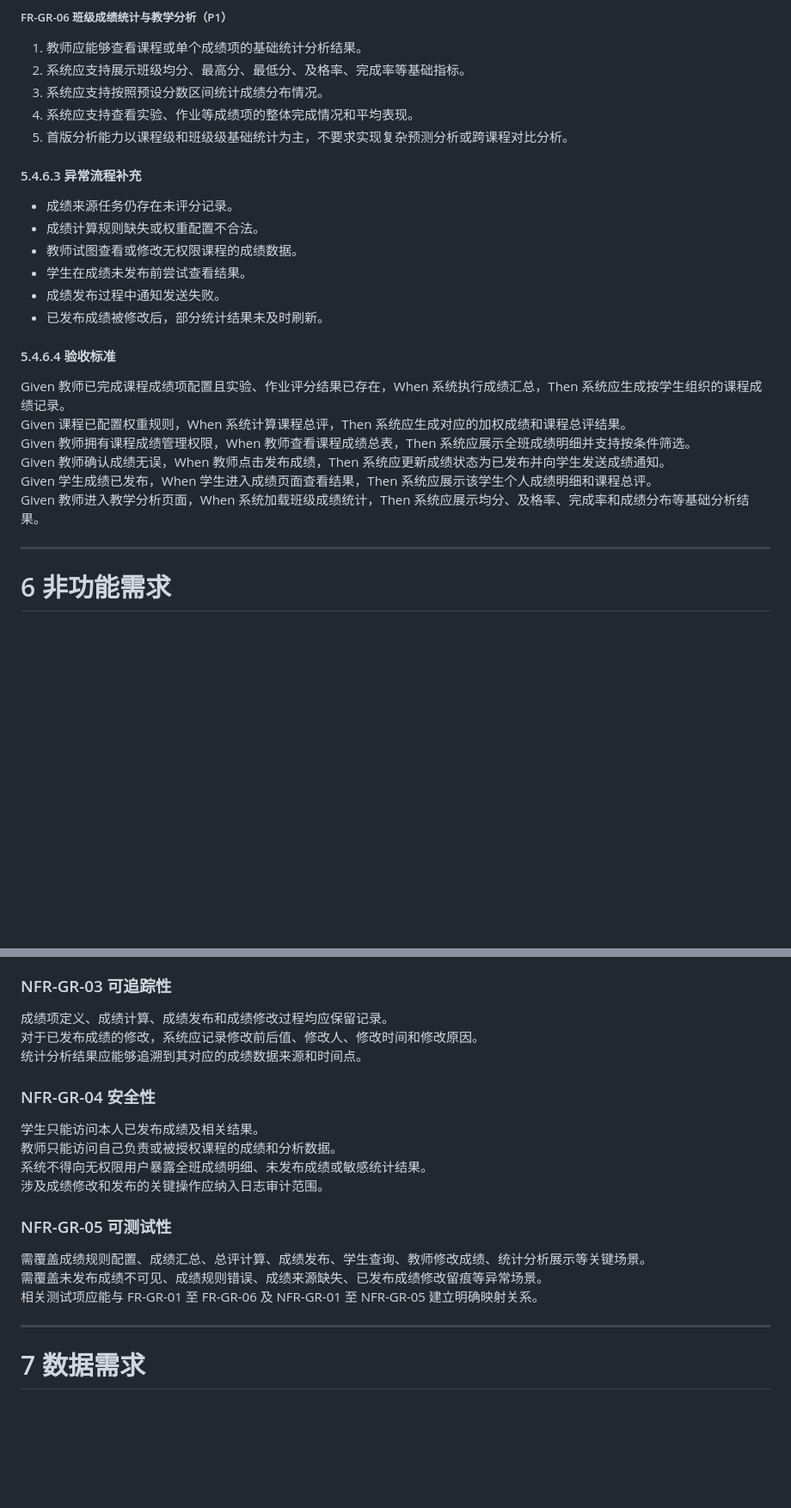
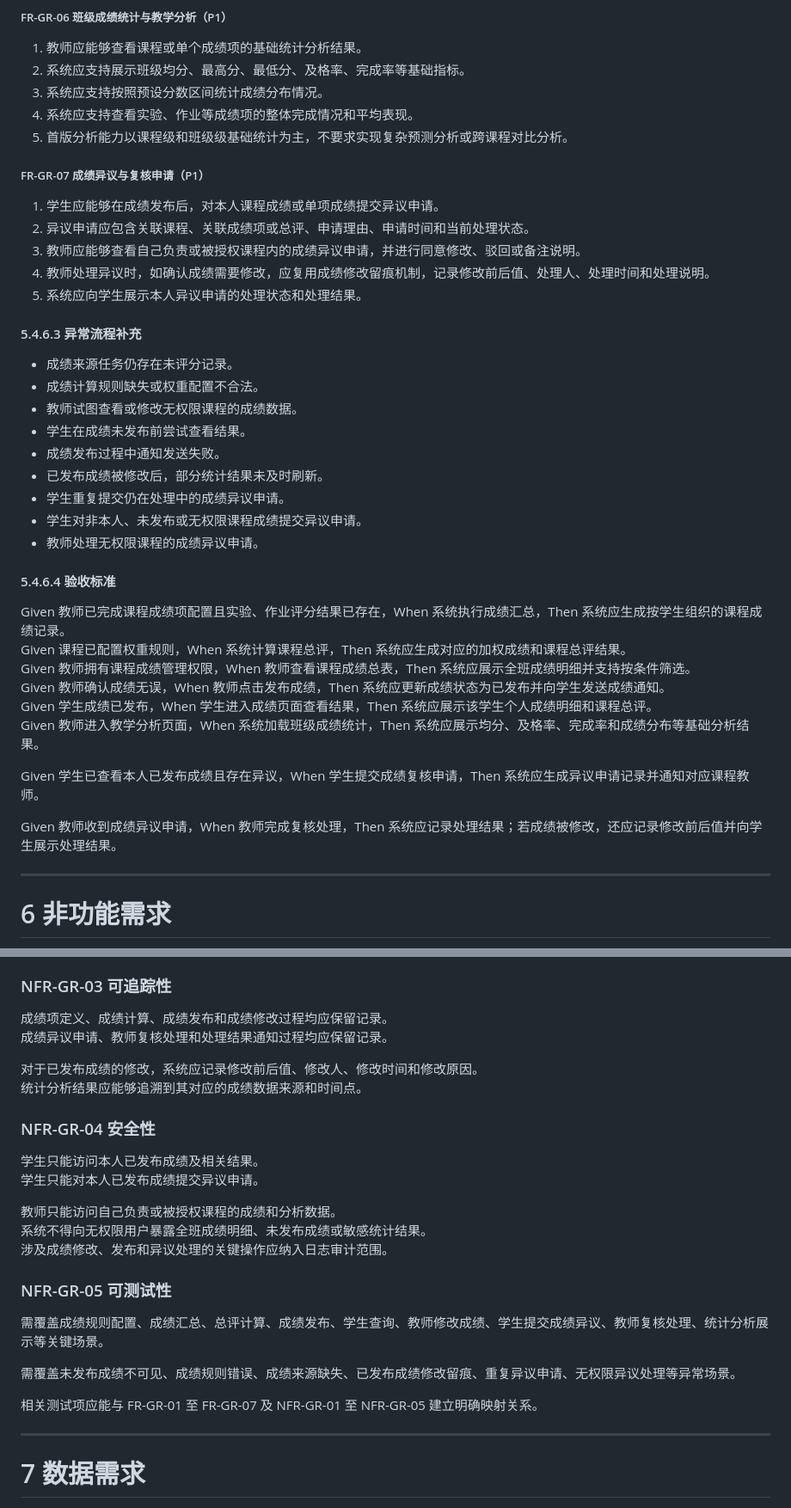
Before and after one commit to Cr4zyorange/OnlineJudge, a Markdown page: docs/最终提交/软件需求规格说明书.md, 2 parts joined by grey strips. Shown at 86% size. Rendered like a GitHub page; blank space fills up the shorter version.

```diff
--- a/docs/最终提交/软件需求规格说明书.md
+++ b/docs/最终提交/软件需求规格说明书.md
@@ -964,6 +965,14 @@ Given 教师尚未发布成绩，When 学生查看作业得分，Then 系统应
 3. 系统应支持按照预设分数区间统计成绩分布情况。
 4. 系统应支持查看实验、作业等成绩项的整体完成情况和平均表现。
 5. 首版分析能力以课程级和班级级基础统计为主，不要求实现复杂预测分析或跨课程对比分析。
+
+##### FR-GR-07 成绩异议与复核申请（P1）
+
+1. 学生应能够在成绩发布后，对本人课程成绩或单项成绩提交异议申请。
+2. 异议申请应包含关联课程、关联成绩项或总评、申请理由、申请时间和当前处理状态。
+3. 教师应能够查看自己负责或被授权课程内的成绩异议申请，并进行同意修改、驳回或备注说明。
+4. 教师处理异议时，如确认成绩需要修改，应复用成绩修改留痕机制，记录修改前后值、处理人、处理时间和处理说明。
+5. 系统应向学生展示本人异议申请的处理状态和处理结果。
 
 #### 5.4.6.3 异常流程补充
 
@@ -973,6 +982,9 @@ Given 教师尚未发布成绩，When 学生查看作业得分，Then 系统应
 - 学生在成绩未发布前尝试查看结果。
 - 成绩发布过程中通知发送失败。
 - 已发布成绩被修改后，部分统计结果未及时刷新。
+- 学生重复提交仍在处理中的成绩异议申请。
+- 学生对非本人、未发布或无权限课程成绩提交异议申请。
+- 教师处理无权限课程的成绩异议申请。
 
 #### 5.4.6.4 验收标准
 
@@ -983,6 +995,10 @@ Given 教师确认成绩无误，When 教师点击发布成绩，Then 系统应
 Given 学生成绩已发布，When 学生进入成绩页面查看结果，Then 系统应展示该学生个人成绩明细和课程总评。
 Given 教师进入教学分析页面，When 系统加载班级成绩统计，Then 系统应展示均分、及格率、完成率和成绩分布等基础分析结果。
 
+Given 学生已查看本人已发布成绩且存在异议，When 学生提交成绩复核申请，Then 系统应生成异议申请记录并通知对应课程教师。
+
+Given 教师收到成绩异议申请，When 教师完成复核处理，Then 系统应记录处理结果；若成绩被修改，还应记录修改前后值并向学生展示处理结果。
+
 ---
 
 # 6 非功能需求
@@ -1168,21 +1184,27 @@ Given 教师进入教学分析页面，When 系统加载班级成绩统计，The
 ### NFR-GR-03 可追踪性
 
 成绩项定义、成绩计算、成绩发布和成绩修改过程均应保留记录。
+成绩异议申请、教师复核处理和处理结果通知过程均应保留记录。
+
 对于已发布成绩的修改，系统应记录修改前后值、修改人、修改时间和修改原因。
 统计分析结果应能够追溯到其对应的成绩数据来源和时间点。
 
 ### NFR-GR-04 安全性
 
 学生只能访问本人已发布成绩及相关结果。
+学生只能对本人已发布成绩提交异议申请。
+
 教师只能访问自己负责或被授权课程的成绩和分析数据。
 系统不得向无权限用户暴露全班成绩明细、未发布成绩或敏感统计结果。
-涉及成绩修改和发布的关键操作应纳入日志审计范围。
+涉及成绩修改、发布和异议处理的关键操作应纳入日志审计范围。
 
 ### NFR-GR-05 可测试性
 
-需覆盖成绩规则配置、成绩汇总、总评计算、成绩发布、学生查询、教师修改成绩、统计分析展示等关键场景。
-需覆盖未发布成绩不可见、成绩规则错误、成绩来源缺失、已发布成绩修改留痕等异常场景。
-相关测试项应能与 FR-GR-01 至 FR-GR-06 及 NFR-GR-01 至 NFR-GR-05 建立明确映射关系。
+需覆盖成绩规则配置、成绩汇总、总评计算、成绩发布、学生查询、教师修改成绩、学生提交成绩异议、教师复核处理、统计分析展示等关键场景。
+
+需覆盖未发布成绩不可见、成绩规则错误、成绩来源缺失、已发布成绩修改留痕、重复异议申请、无权限异议处理等异常场景。
+
+相关测试项应能与 FR-GR-01 至 FR-GR-07 及 NFR-GR-01 至 NFR-GR-05 建立明确映射关系。
 
 ---
 
```
Also changed, not shown: other parts of docs/最终提交/软件需求规格说明书.md (+15 -9 lines), 2 other files.
